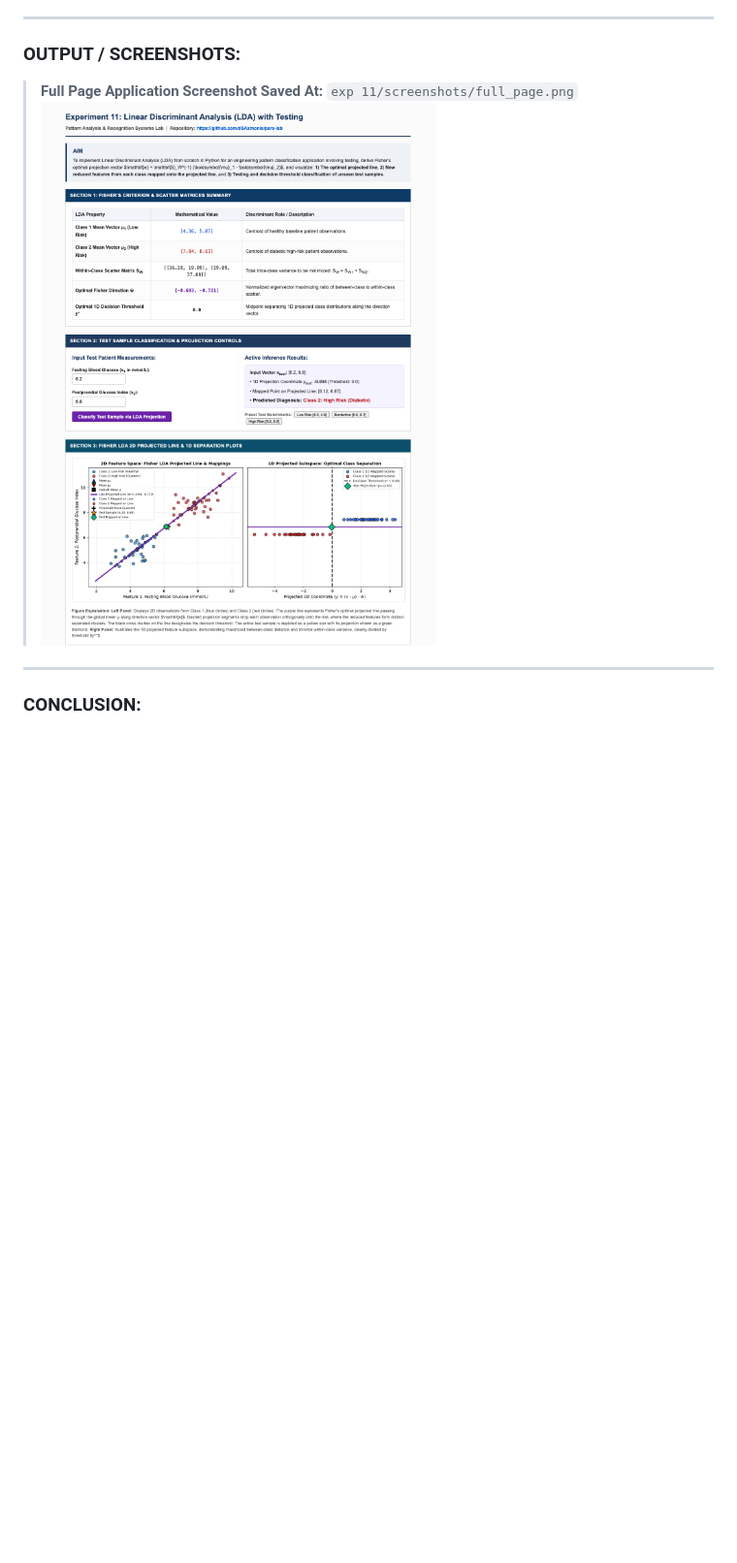
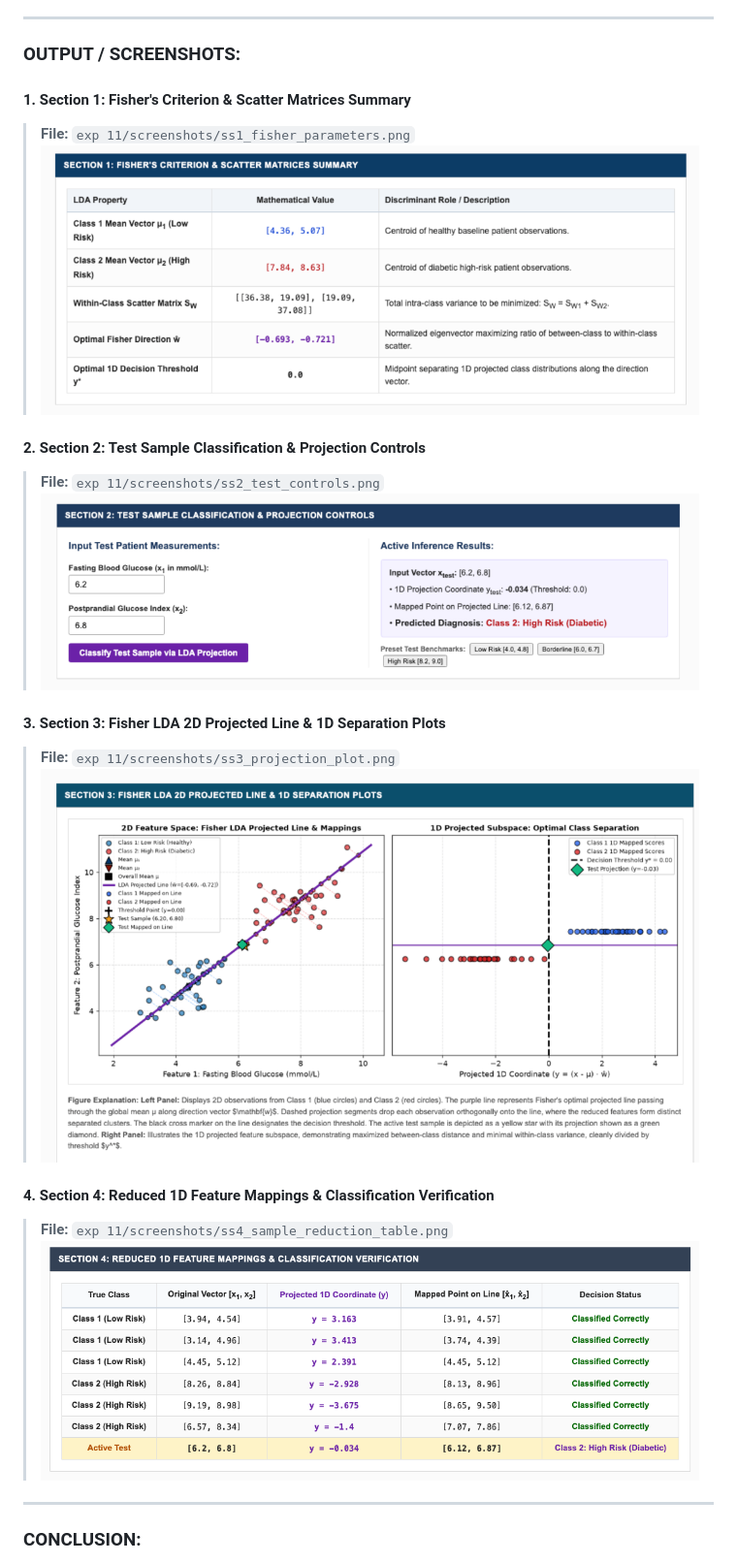
Before and after one commit to dSAxmonis/pars-lab, a Markdown page: exp 11/LAB_PRACTICAL_FILE.md, the part around the change printed below. Shown: that part at 97% size. Drawn GitHub-style; pictures changed too: exp 11/screenshots/ss1_fisher_parameters.png (added), exp 11/screenshots/ss2_test_controls.png (added), exp 11/screenshots/ss3_projection_plot.png (added); blank space fills up the shorter version.

Commit message:
Update Experiment 11 with Section 1-4 screenshots and recompiled 4-page PDF

```diff
--- a/exp 11/LAB_PRACTICAL_FILE.md
+++ b/exp 11/LAB_PRACTICAL_FILE.md
@@ -75,8 +78,21 @@ A test sample is categorized as Class 1 if its projected score falls on the side
 
 ### OUTPUT / SCREENSHOTS:
 
-> **Full Page Application Screenshot Saved At:** `exp 11/screenshots/full_page.png`
-> ![Experiment 11 Full Dashboard](screenshots/full_page.png)
+#### 1. Section 1: Fisher's Criterion & Scatter Matrices Summary
+> **File:** `exp 11/screenshots/ss1_fisher_parameters.png`
+![Section 1 Fisher Parameters](screenshots/ss1_fisher_parameters.png)
+
+#### 2. Section 2: Test Sample Classification & Projection Controls
+> **File:** `exp 11/screenshots/ss2_test_controls.png`
+![Section 2 Test Controls](screenshots/ss2_test_controls.png)
+
+#### 3. Section 3: Fisher LDA 2D Projected Line & 1D Separation Plots
+> **File:** `exp 11/screenshots/ss3_projection_plot.png`
+![Section 3 Projected Line and 1D Subspace](screenshots/ss3_projection_plot.png)
+
+#### 4. Section 4: Reduced 1D Feature Mappings & Classification Verification
+> **File:** `exp 11/screenshots/ss4_sample_reduction_table.png`
+![Section 4 Sample Verification Table](screenshots/ss4_sample_reduction_table.png)
 
 ---
 
```
Also changed, not shown: other parts of exp 11/LAB_PRACTICAL_FILE.md (+4 -1 lines), 3 other files.
